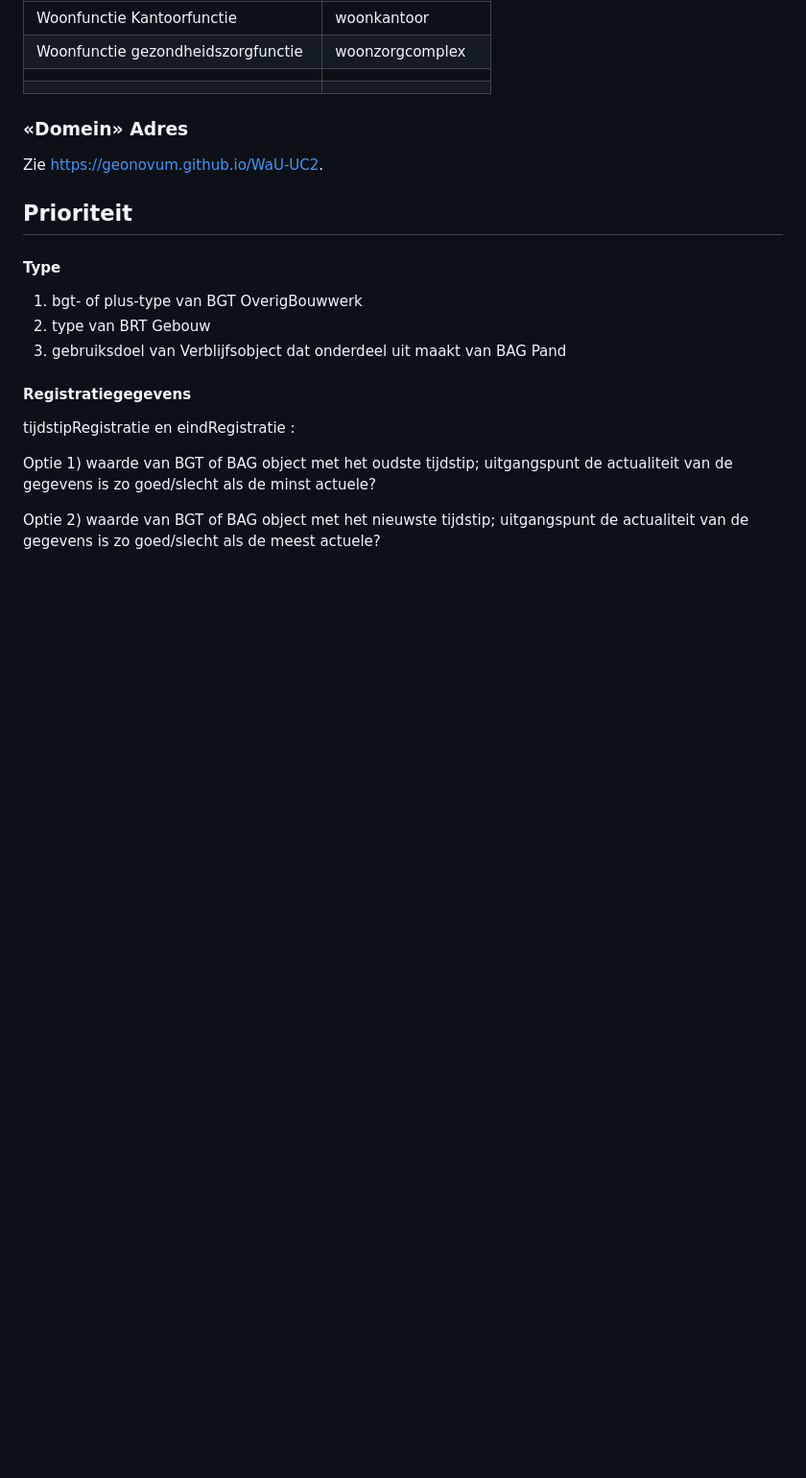
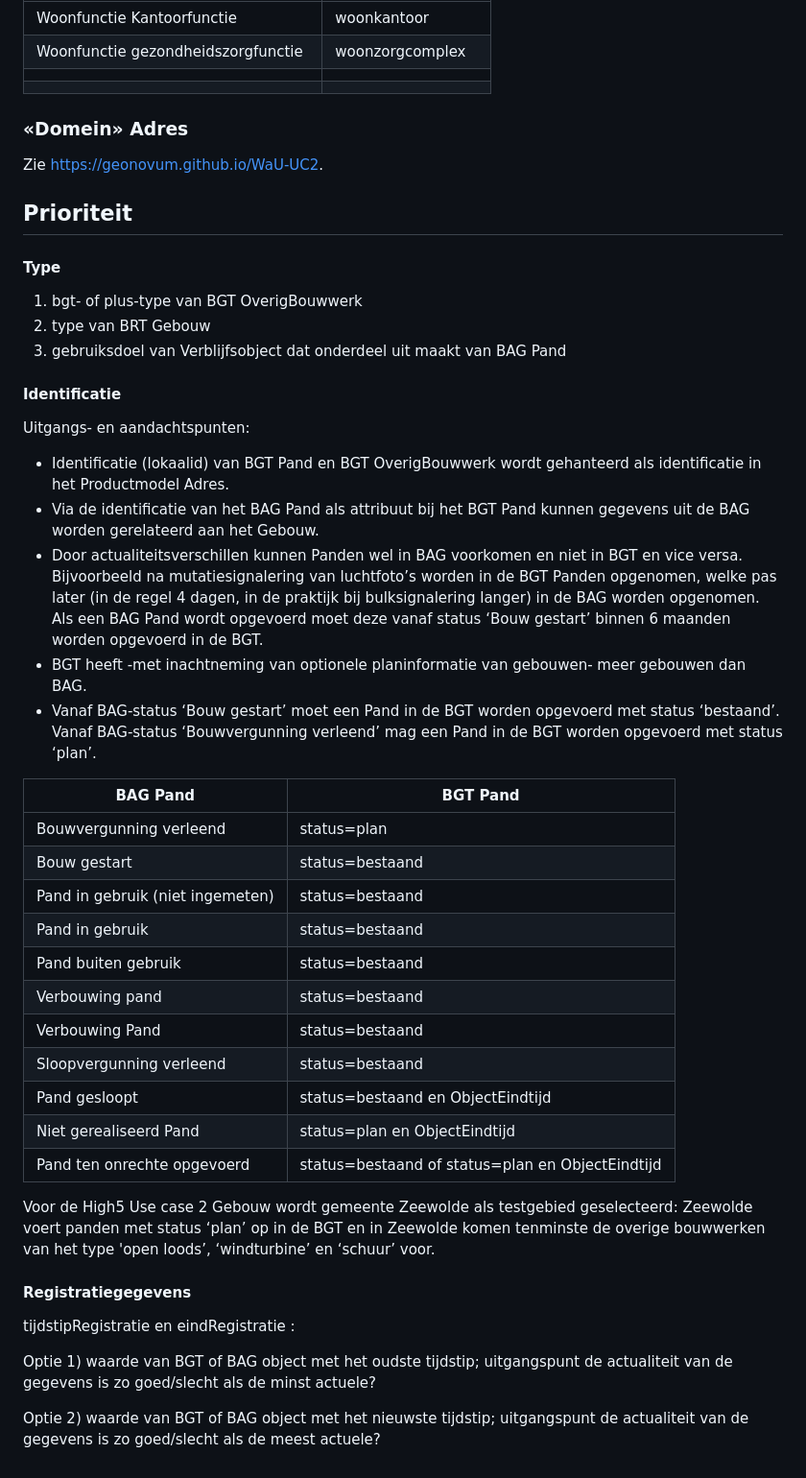
Before and after one commit to Geonovum/WaU-UC2, a Markdown page: implementatie.md, the part around the change. Shown at 96% size. GitHub-like rendering; blank space fills up the shorter version.

```diff
--- a/implementatie.md
+++ b/implementatie.md
@@ -80,7 +80,7 @@ Twee of meer verblijfsobjecten maken onderdeel uit van een Pand:
 
 ### «Domein» Adres
 
-Zie [https://geonovum.github.io/WaU-UC2](https://geonovum.github.io/WaU-UC2).
+Zie <https://geonovum.github.io/WaU-UC2>.
 
 ## Prioriteit
 
@@ -90,6 +90,32 @@ Zie [https://geonovum.github.io/WaU-UC2](https://geonovum.github.io/WaU-UC2).
 2.  type van BRT Gebouw
 3.  gebruiksdoel van Verblijfsobject dat onderdeel uit maakt van BAG Pand
 
+#### Identificatie
+
+Uitgangs- en aandachtspunten:
+
+-   Identificatie (lokaalid) van BGT Pand en BGT OverigBouwwerk wordt gehanteerd als identificatie in het Productmodel Adres.
+-   Via de identificatie van het BAG Pand als attribuut bij het BGT Pand kunnen gegevens uit de BAG worden gerelateerd aan het Gebouw.
+-   Door actualiteitsverschillen kunnen Panden wel in BAG voorkomen en niet in BGT en vice versa. Bijvoorbeeld na mutatiesignalering van luchtfoto’s worden in de BGT Panden opgenomen, welke pas later (in de regel 4 dagen, in de praktijk bij bulksignalering langer) in de BAG worden opgenomen. Als een BAG Pand wordt opgevoerd moet deze vanaf status ‘Bouw gestart’ binnen 6 maanden worden opgevoerd in de BGT.
+-   BGT heeft -met inachtneming van optionele planinformatie van gebouwen- meer gebouwen dan BAG.
+-   Vanaf BAG-status ‘Bouw gestart’ moet een Pand in de BGT worden opgevoerd met status ‘bestaand’. Vanaf BAG-status ‘Bouwvergunning verleend’ mag een Pand in de BGT worden opgevoerd met status ‘plan’.
+
+| BAG Pand                         | BGT Pand                                         |
+|----------------------------------|--------------------------------------------------|
+| Bouwvergunning verleend          | status=plan                                      |
+| Bouw gestart                     | status=bestaand                                  |
+| Pand in gebruik (niet ingemeten) | status=bestaand                                  |
+| Pand in gebruik                  | status=bestaand                                  |
+| Pand buiten gebruik              | status=bestaand                                  |
+| Verbouwing pand                  | status=bestaand                                  |
+| Verbouwing Pand                  | status=bestaand                                  |
+| Sloopvergunning verleend         | status=bestaand                                  |
+| Pand gesloopt                    | status=bestaand en ObjectEindtijd                |
+| Niet gerealiseerd Pand           | status=plan en ObjectEindtijd                    |
+| Pand ten onrechte opgevoerd      | status=bestaand of status=plan en ObjectEindtijd |
+
+Voor de High5 Use case 2 Gebouw wordt gemeente Zeewolde als testgebied geselecteerd: Zeewolde voert panden met status ‘plan’ op in de BGT en in Zeewolde komen tenminste de overige bouwwerken van het type 'open loods’, ‘windturbine’ en ‘schuur’ voor.
+
 #### Registratiegegevens
 
 tijdstipRegistratie en eindRegistratie :
```
